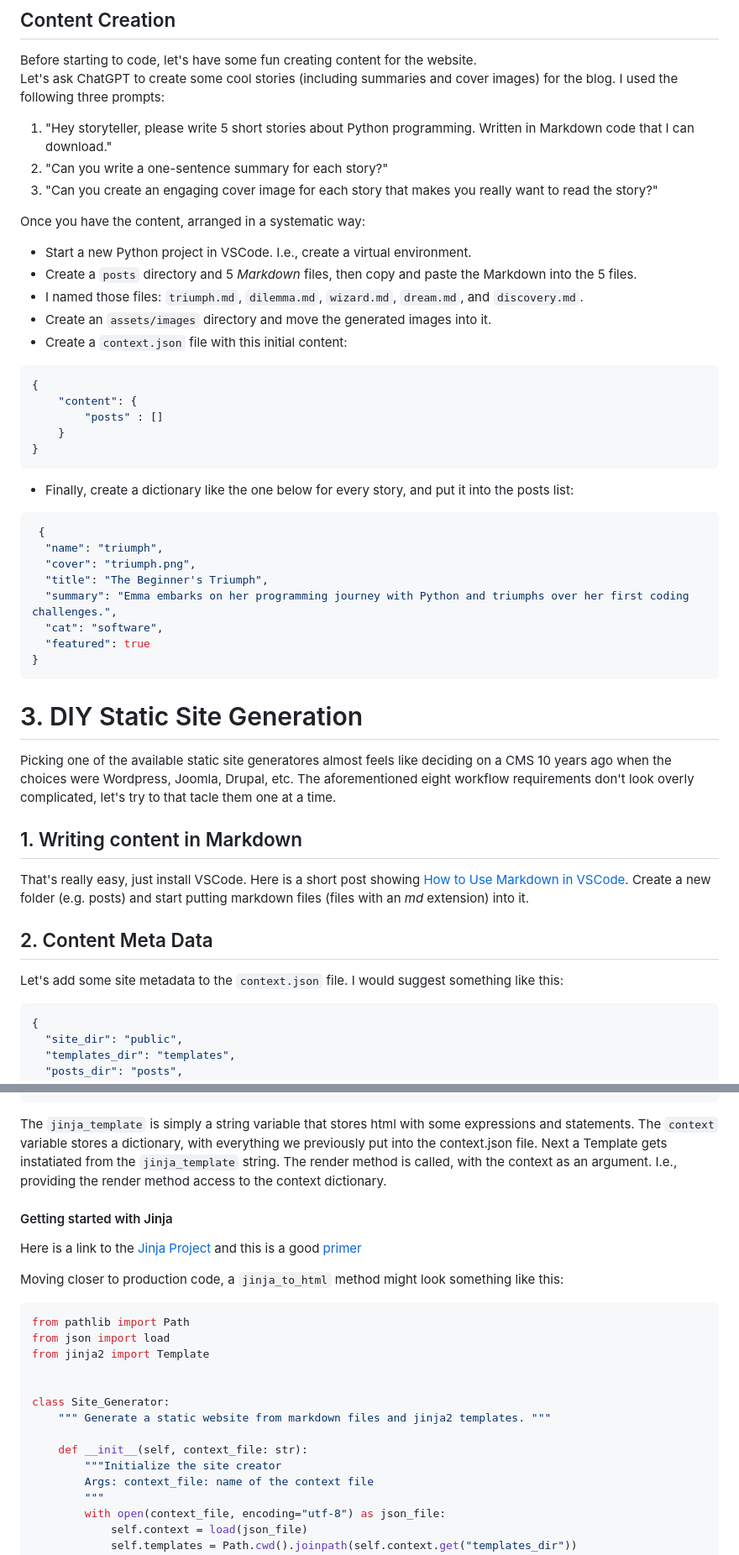
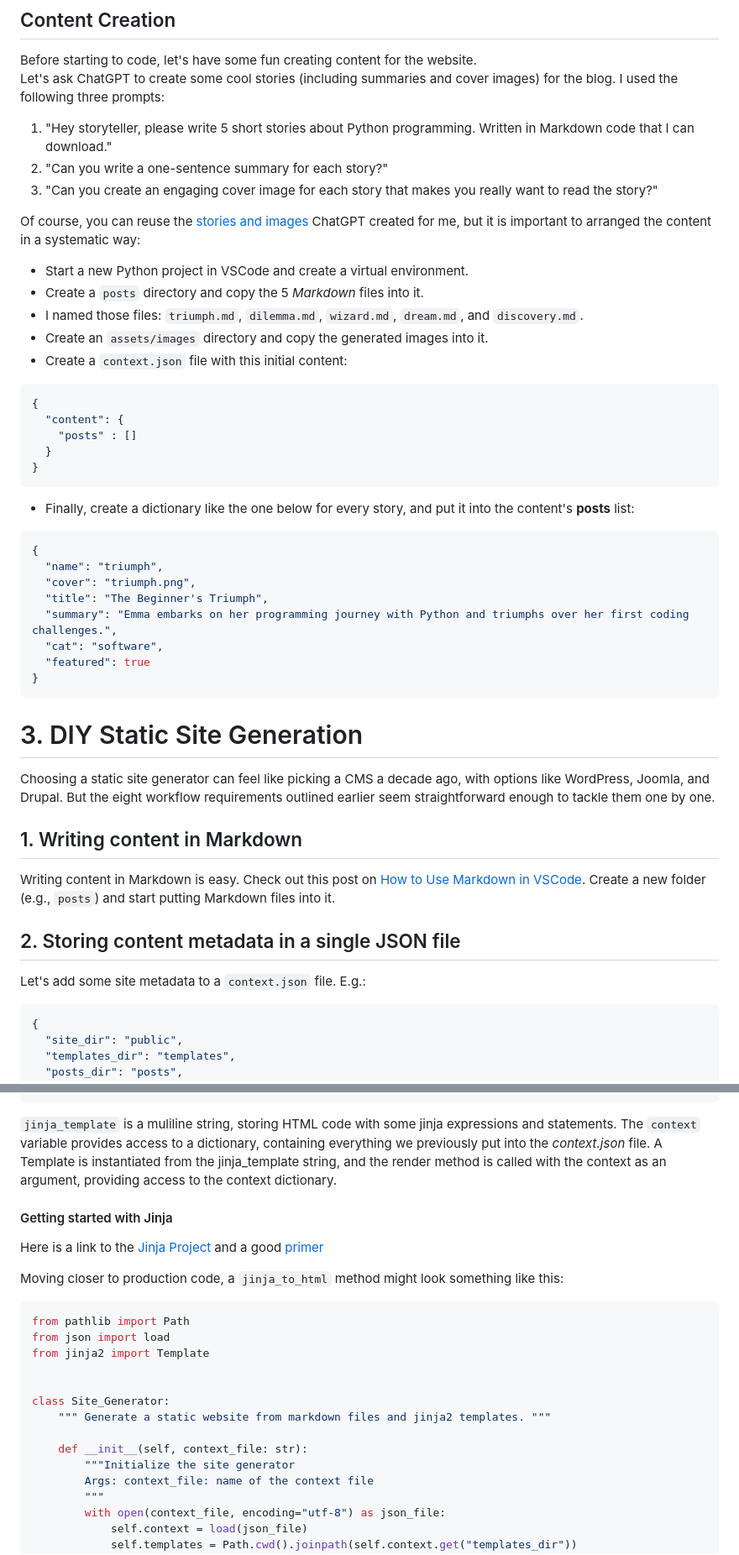
Before and after one commit to wolfpaulus/static-site-generator, a Markdown page: README.md, 2 parts joined by grey strips. Shown: that part at 84% size. GitHub-like rendering.

````diff
--- a/README.md
+++ b/README.md
@@ -130,23 +129,23 @@ Let's ask ChatGPT to create some cool stories (including summaries and cover ima
 2. "Can you write a one-sentence summary for each story?"
 3. "Can you create an engaging cover image for each story that makes you really want to read the story?"
 
-Once you have the content, arranged in a systematic way:
+Of course, you can reuse the [stories and images](https://github.com/wolfpaulus/static-site-generator/) ChatGPT created for me, but it is important to arranged the content in a systematic way:
 
-- Start a new Python project in VSCode. I.e., create a virtual environment.
-- Create a `posts` directory and 5 _Markdown_ files, then copy and paste the Markdown into the 5 files.
+- Start a new Python project in VSCode and create a virtual environment.
+- Create a `posts` directory and copy the 5 _Markdown_ files into it.
 - I named those files: `triumph.md`, `dilemma.md`, `wizard.md`, `dream.md`, and `discovery.md`.
-- Create an `assets/images` directory and move the generated images into it.
+- Create an `assets/images` directory and copy the generated images into it.
 - Create a `context.json` file with this initial content:
 ```json
 {
-    "content": {
-        "posts" : []
-    }
+  "content": {
+    "posts" : []
+  }
 }
 ```
-- Finally, create a dictionary like the one below for every story, and put it into the posts list:
+- Finally, create a dictionary like the one below for every story, and put it into the content's __posts__ list:
 ```json
- {
+{
   "name": "triumph",
   "cover": "triumph.png",
   "title": "The Beginner's Triumph",
@@ -158,17 +157,15 @@ Once you have the content, arranged in a systematic way:
 
 # 3. DIY Static Site Generation
 
-Picking one of the available static site generatores almost feels like deciding on a CMS 10 years ago when the choices were Wordpress, Joomla, Drupal, etc.
-The aforementioned eight workflow requirements don't look overly complicated, let's try to that tacle them one at a time.
+Choosing a static site generator can feel like picking a CMS a decade ago, with options like WordPress, Joomla, and Drupal. But the eight workflow requirements outlined earlier seem straightforward enough to tackle them one by one.
 
 ## 1. Writing content in Markdown
 
-That's really easy, just install VSCode. Here is a short post showing [How to Use Markdown in VSCode](https://www.freecodecamp.org/news/how-to-use-markdown-in-vscode/).
-Create a new folder (e.g. posts) and start putting markdown files (files with an _md_ extension) into it.
+Writing content in Markdown is easy. Check out this post on [How to Use Markdown in VSCode](https://www.freecodecamp.org/news/how-to-use-markdown-in-vscode/). Create a new folder (e.g., `posts`) and start putting Markdown files into it.
 
-## 2. Content Meta Data
+## 2. Storing content metadata in a single JSON file
 
-Let's add some site metadata to the `context.json` file. I would suggest something like this:
+Let's add some site metadata to a `context.json` file. E.g.:
 
 ```json
 {
@@ -270,13 +267,11 @@ prints this output:
 </html>
 ```
 
-The `jinja_template` is simply a string variable that stores html with some expressions and statements.
-The `context` variable stores a dictionary, with everything we previously put into the context.json file.
-Next a Template gets instatiated from the `jinja_template` string. The render method is called, with the context as an argument. I.e., providing the render method access to the context dictionary.
+`jinja_template` is a muliline string, storing HTML code with some jinja expressions and statements. The `context` variable provides access to a dictionary, containing everything we previously put into the _context.json_ file. A Template is instantiated from the jinja_template string, and the render method is called with the context as an argument, providing access to the context dictionary.
 
 #### Getting started with Jinja
 
-Here is a link to the [Jinja Project](https://jinja.palletsprojects.com/en/3.1.x/) and this is a good [primer](https://realpython.com/primer-on-jinja-templating/)
+Here is a link to the [Jinja Project](https://jinja.palletsprojects.com/en/3.1.x/) and a good [primer](https://realpython.com/primer-on-jinja-templating/)
 
 Moving closer to production code, a `jinja_to_html` method might look something like this:
 
@@ -290,7 +285,7 @@ class Site_Generator:
     """ Generate a static website from markdown files and jinja2 templates. """
 
     def __init__(self, context_file: str):
-        """Initialize the site creator
+        """Initialize the site generator
         Args: context_file: name of the context file
         """
         with open(context_file, encoding="utf-8") as json_file:
````
Also changed, not shown: other parts of README.md (+82 -84 lines).
